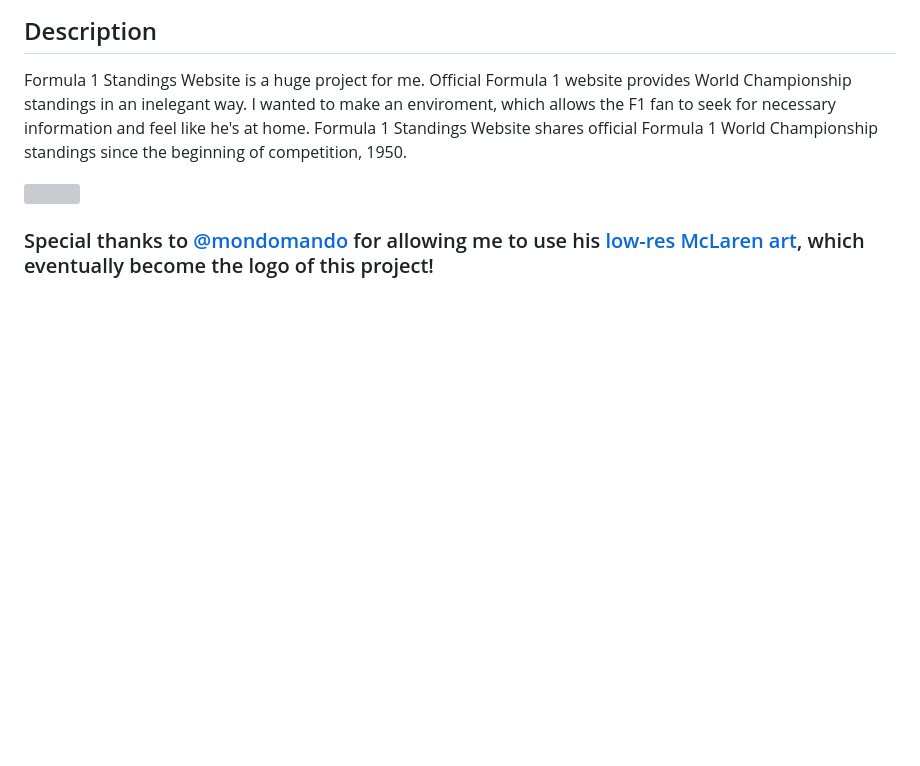
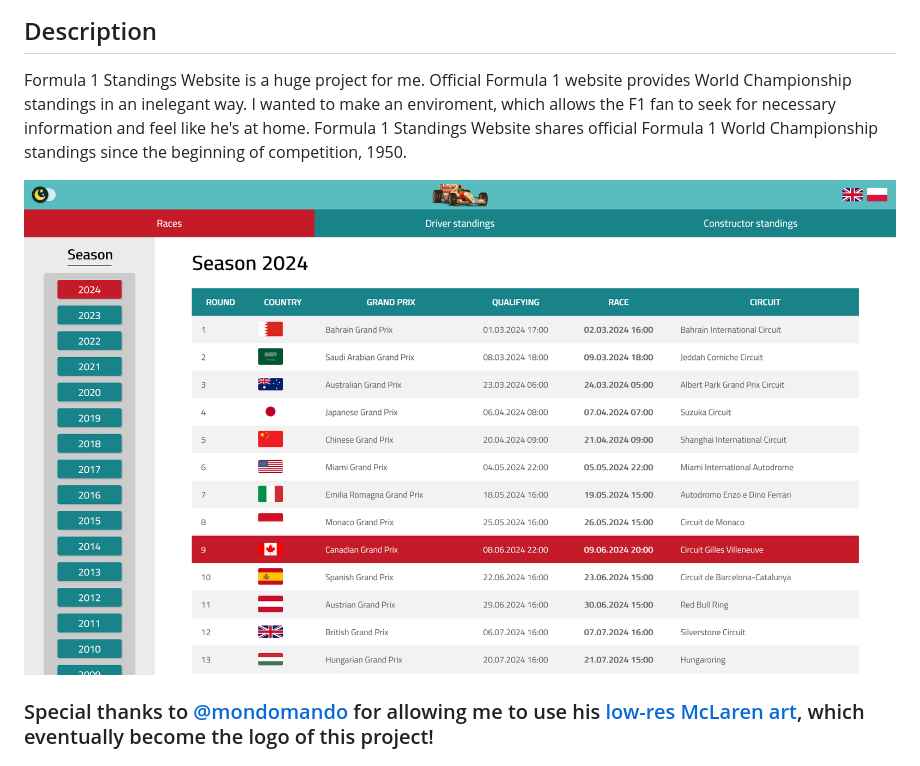
Before and after one commit to karolstawowski/Formula_1_Standings_Website, a Markdown page: README.md, the part around the change. Rendered like a GitHub page; blank space fills up the shorter version; grey boxes are pictures that could not be loaded.

Commit message:
fix: adjust preview picture path

```diff
--- a/README.md
+++ b/README.md
@@ -10,7 +10,7 @@
 Formula 1 Standings Website is a huge project for me. Official Formula 1 website provides World Championship standings in an inelegant way.
 I wanted to make an enviroment, which allows the F1 fan to seek for necessary information and feel like he's at home. Formula 1 Standings Website shares official Formula 1 World Championship standings since the beginning of competition, 1950.
 
-<img src="./screenshots/website_preview.png">
+<img src="./website_preview.png">
 
 ### Special thanks to <a href="https://www.reddit.com/user/mondomando">@mondomando</a> for allowing me to use his <a href="https://www.reddit.com/r/formula1/comments/lx6d0y/oc_ayrton_senna_lowres_art/">low-res McLaren art</a>, which eventually become the logo of this project!
 
```
